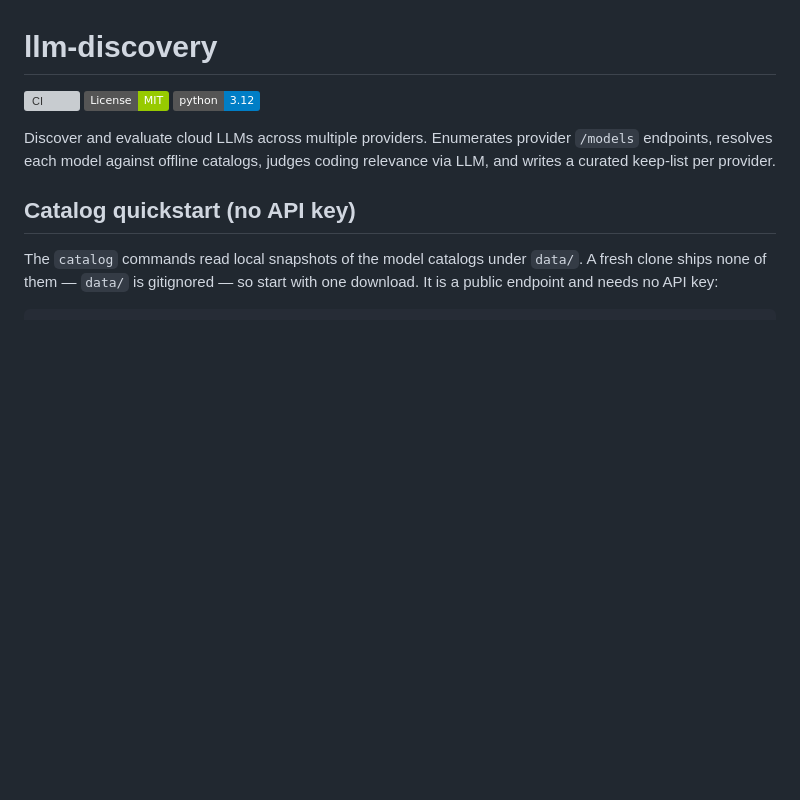
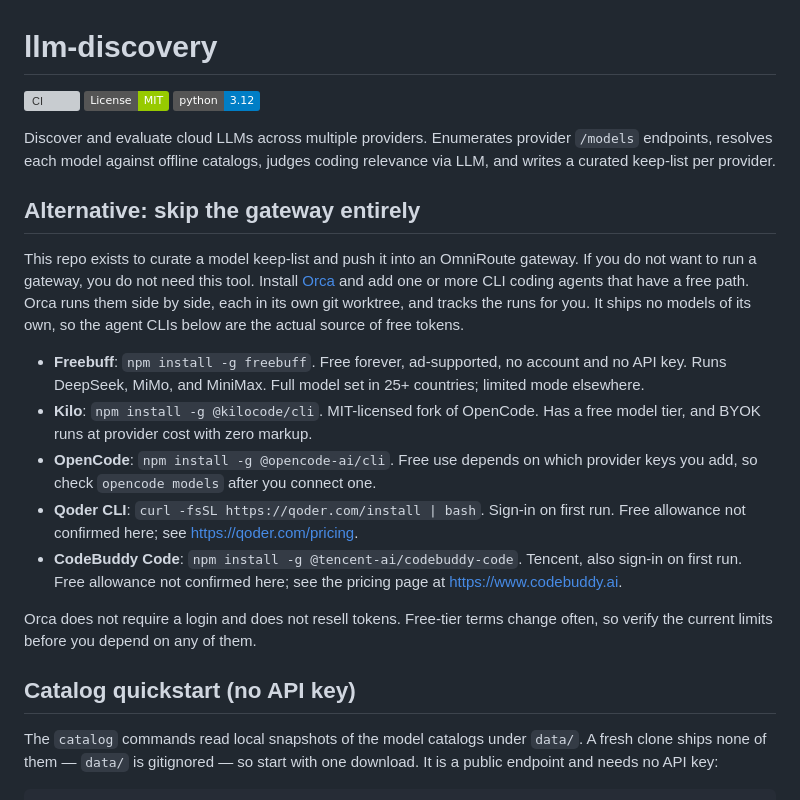
Before and after one commit to SoongGuanLeong/llm-discovery, a Markdown page: README.md, the part around the change. GitHub-like rendering; badges without logos; blank space fills up the shorter version; grey boxes are pictures that could not be loaded.

```diff
--- a/README.md
+++ b/README.md
@@ -5,6 +5,31 @@
 [![Python 3.12](https://img.shields.io/badge/python-3.12-blue.svg)](https://github.com/SoongGuanLeong/llm-discovery/blob/master/pyproject.toml)
 
 Discover and evaluate cloud LLMs across multiple providers. Enumerates provider `/models` endpoints, resolves each model against offline catalogs, judges coding relevance via LLM, and writes a curated keep-list per provider.
+
+## Alternative: skip the gateway entirely
+
+This repo exists to curate a model keep-list and push it into an OmniRoute
+gateway. If you do not want to run a gateway, you do not need this tool. Install
+[Orca](https://onOrca.dev) and add one or more CLI coding agents that have a free
+path. Orca runs them side by side, each in its own git worktree, and tracks the
+runs for you. It ships no models of its own, so the agent CLIs below are the
+actual source of free tokens.
+
+- **Freebuff**: `npm install -g freebuff`. Free forever, ad-supported, no
+  account and no API key. Runs DeepSeek, MiMo, and MiniMax. Full model set in 25+
+  countries; limited mode elsewhere.
+- **Kilo**: `npm install -g @kilocode/cli`. MIT-licensed fork of OpenCode. Has a
+  free model tier, and BYOK runs at provider cost with zero markup.
+- **OpenCode**: `npm install -g @opencode-ai/cli`. Free use depends on which
+  provider keys you add, so check `opencode models` after you connect one.
+- **Qoder CLI**: `curl -fsSL https://qoder.com/install | bash`. Sign-in on first
+  run. Free allowance not confirmed here; see <https://qoder.com/pricing>.
+- **CodeBuddy Code**: `npm install -g @tencent-ai/codebuddy-code`. Tencent, also
+  sign-in on first run. Free allowance not confirmed here; see the pricing page
+  at <https://www.codebuddy.ai>.
+
+Orca does not require a login and does not resell tokens. Free-tier terms change
+often, so verify the current limits before you depend on any of them.
 
 ## Catalog quickstart (no API key)
 
```
